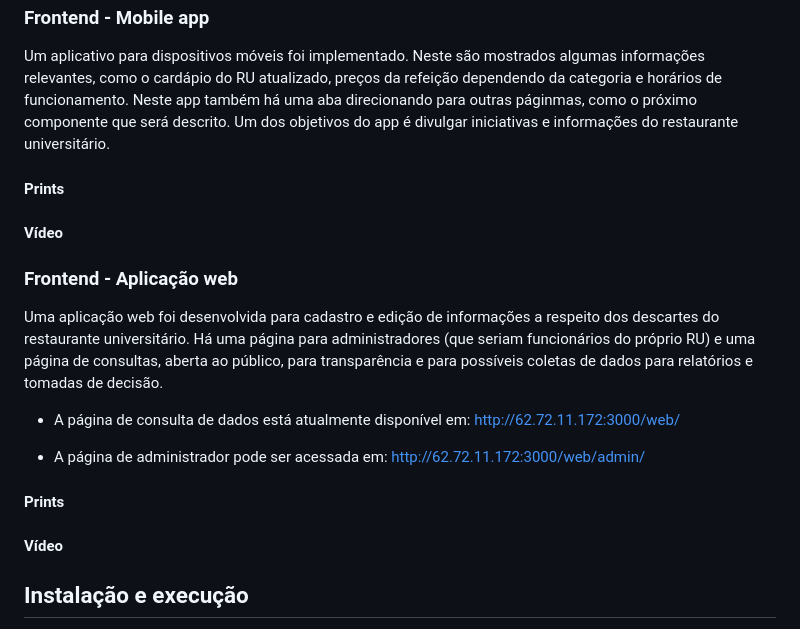
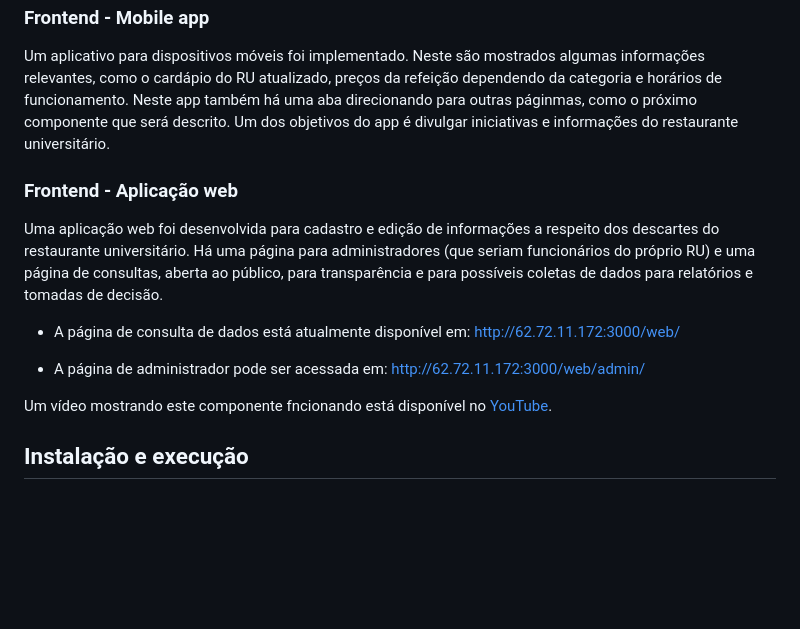
Before and after one commit to GregorioFornetti/ru-ufscar, a Markdown page: README.md, the part around the change. GitHub-like rendering; blank space fills up the shorter version.

Commit message:
📝 Docs: adição do link do vídeo aplic. web

```diff
--- a/README.md
+++ b/README.md
@@ -38,10 +38,6 @@ dos descartes do RU da UFSCar de Sorocaba. Está API está [documentada na READM
 Um aplicativo para dispositivos móveis foi implementado. Neste são mostrados algumas informações relevantes, como o cardápio do RU atualizado, preços da refeição dependendo da categoria e horários de funcionamento. Neste app também há uma aba direcionando para outras
 páginmas, como o próximo componente que será descrito. Um dos objetivos do app é divulgar iniciativas e informações do restaurante universitário.
 
-#### Prints
-
-#### Vídeo
-
 ### Frontend - Aplicação web
 
 Uma aplicação web foi desenvolvida para cadastro e edição de informações a respeito dos descartes do restaurante universitário. Há uma página para administradores (que seriam funcionários do próprio RU) e uma página de consultas, aberta ao público, para transparência
@@ -51,9 +47,7 @@ e para possíveis coletas de dados para relatórios e tomadas de decisão.
 
 - A página de administrador pode ser acessada em: http://62.72.11.172:3000/web/admin/
 
-#### Prints
-
-#### Vídeo
+Um vídeo mostrando este componente fncionando está disponível no [YouTube](https://www.youtube.com/watch?v=QMkddbeLSxE).
 
 ## Instalação e execução
 
```
